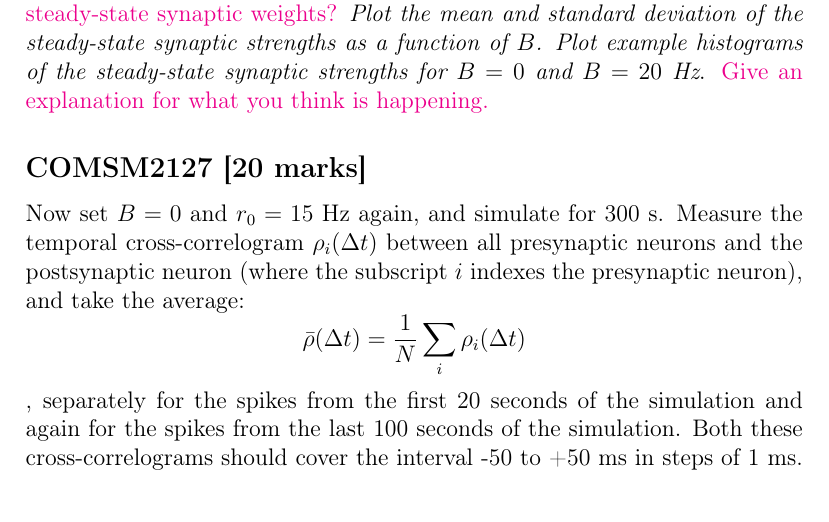
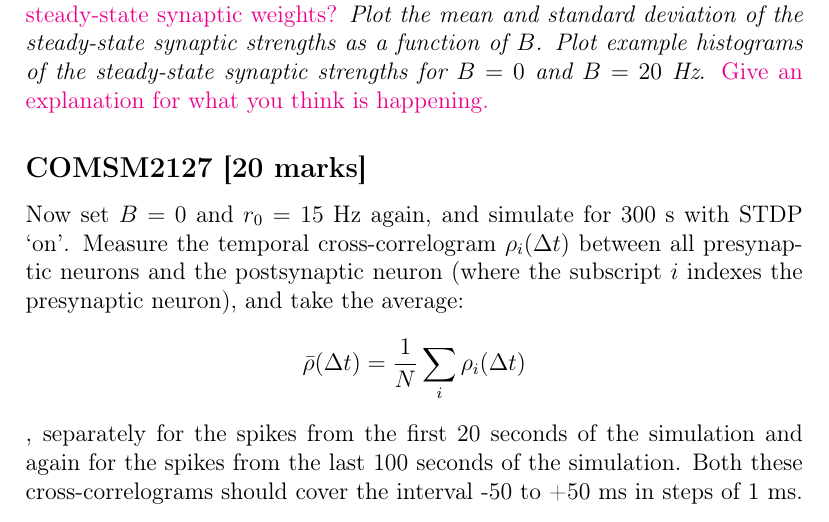
Before and after one commit to coms30127/2019_20, a LaTeX document (courseworks/coursework3/source/coursework3.tex): part of page 6 of 7, cut so that both start at the same text. Compiled offline with pdfLaTeX.

Commit message:
Small change to CW3

```diff
--- a/courseworks/coursework3/source/coursework3.tex
+++ b/courseworks/coursework3/source/coursework3.tex
@@ -211,7 +211,7 @@ strengths as a function of $B$. Plot example histograms of the steady-state
 synaptic strengths for $B=0$ and $B=20$ Hz}. \textcolor{magenta}{Give an explanation for what you think is
 happening.}
 
-\subsection*{COMSM2127 [20 marks]} Now set $B=0$ and $r_0 = 15$ Hz again, and simulate for 300 s. Measure the temporal cross-correlogram $\rho_{i}(\Delta t)$ between all presynaptic neurons and the postsynaptic neuron (where the subscript $i$ indexes the presynaptic
+\subsection*{COMSM2127 [20 marks]} Now set $B=0$ and $r_0 = 15$ Hz again, and simulate for 300 s with STDP `on'. Measure the temporal cross-correlogram $\rho_{i}(\Delta t)$ between all presynaptic neurons and the postsynaptic neuron (where the subscript $i$ indexes the presynaptic
 neuron), and take the average:
 \[
 \bar{\rho}(\Delta t)=\frac{1}{N}\sum_i \rho_{i}(\Delta t)
```
Also changed, not shown: courseworks/coursework3/coursework3.pdf.
